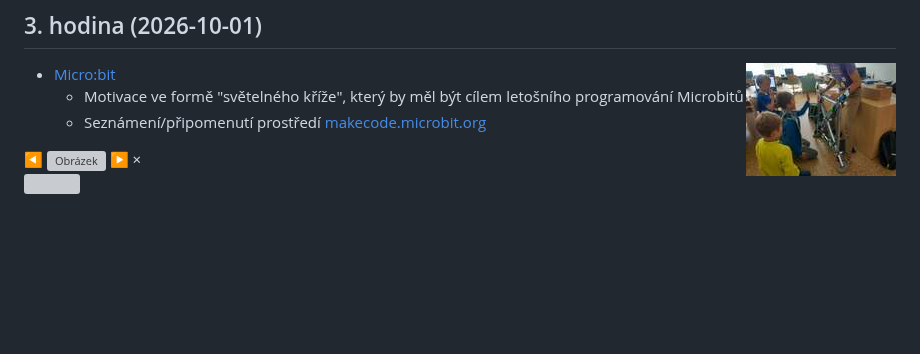
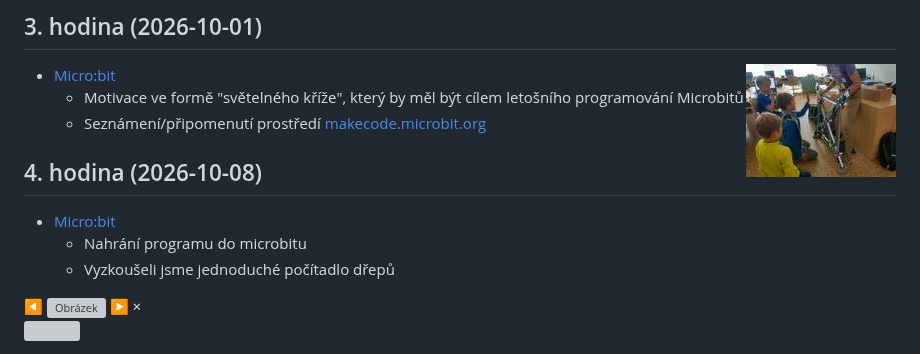
Before and after one commit to ldoktor/2026_2027, a Markdown page: pokrocili.md, the part around the change. GitHub-like rendering; blank space fills up the shorter version; grey boxes are pictures that could not be loaded.

```diff
--- a/pokrocili.md
+++ b/pokrocili.md
@@ -51,6 +51,12 @@ Kurz bude organizován a veden [Lukášem Doktorem](../lectors/ldoktor)
   * Motivace ve formě "světelného kříže", který by měl být cílem letošního programování Microbitů
   * Seznámení/připomenutí prostředí [makecode.microbit.org](https://makecode.microbit.org)
 
+## 4. hodina (2026-10-08)
+
+* [Micro:bit](../assets/microbit)
+  * Nahrání programu do microbitu
+  * Vyzkoušeli jsme jednoduché počítadlo dřepů
+
 
 <div id="overlay" class="overlay hidden">
   <span id="prev" class="nav">&#9664;</span>
```
Also changed, not shown: zacatecnici.md (+8 -0 lines), zacatecnici-1-04-code-org-small.jpg (added), 1 other file.
